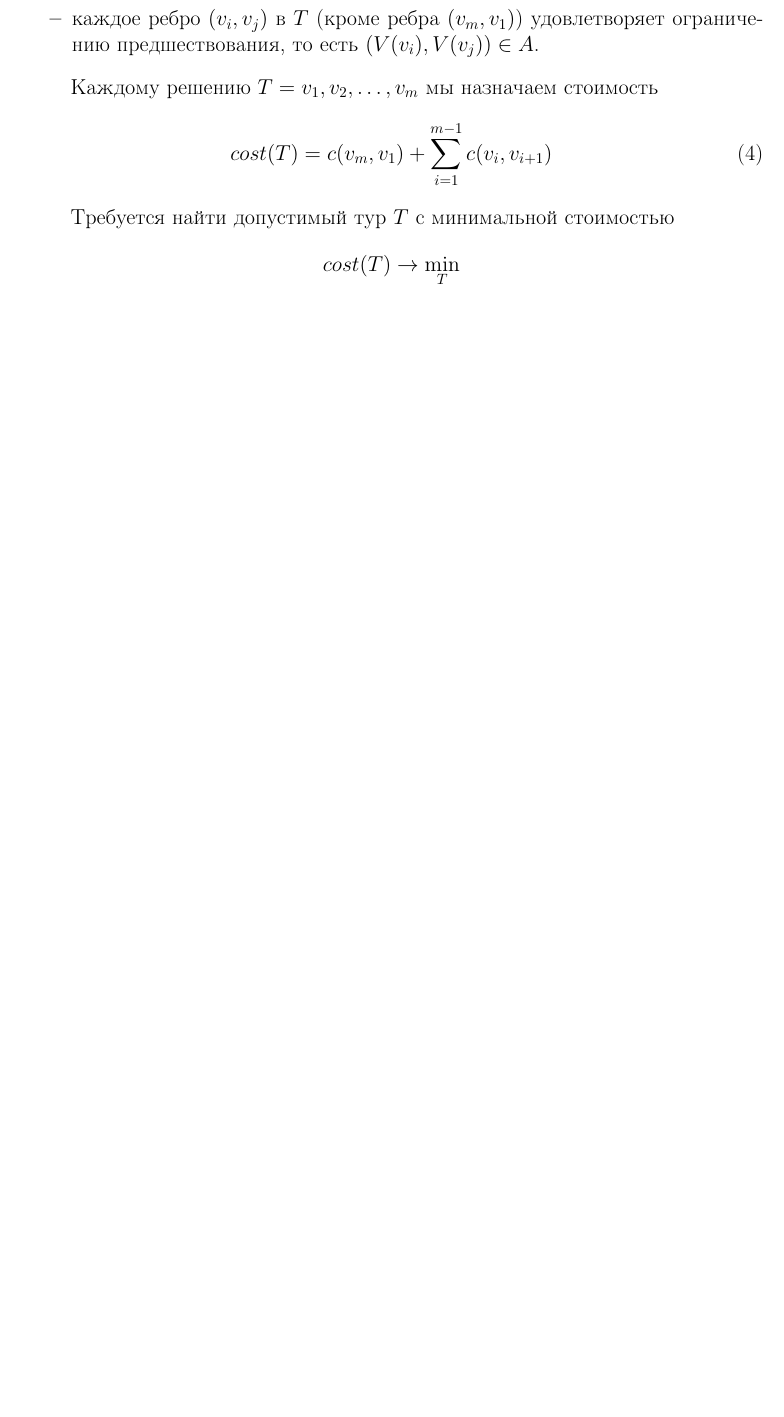
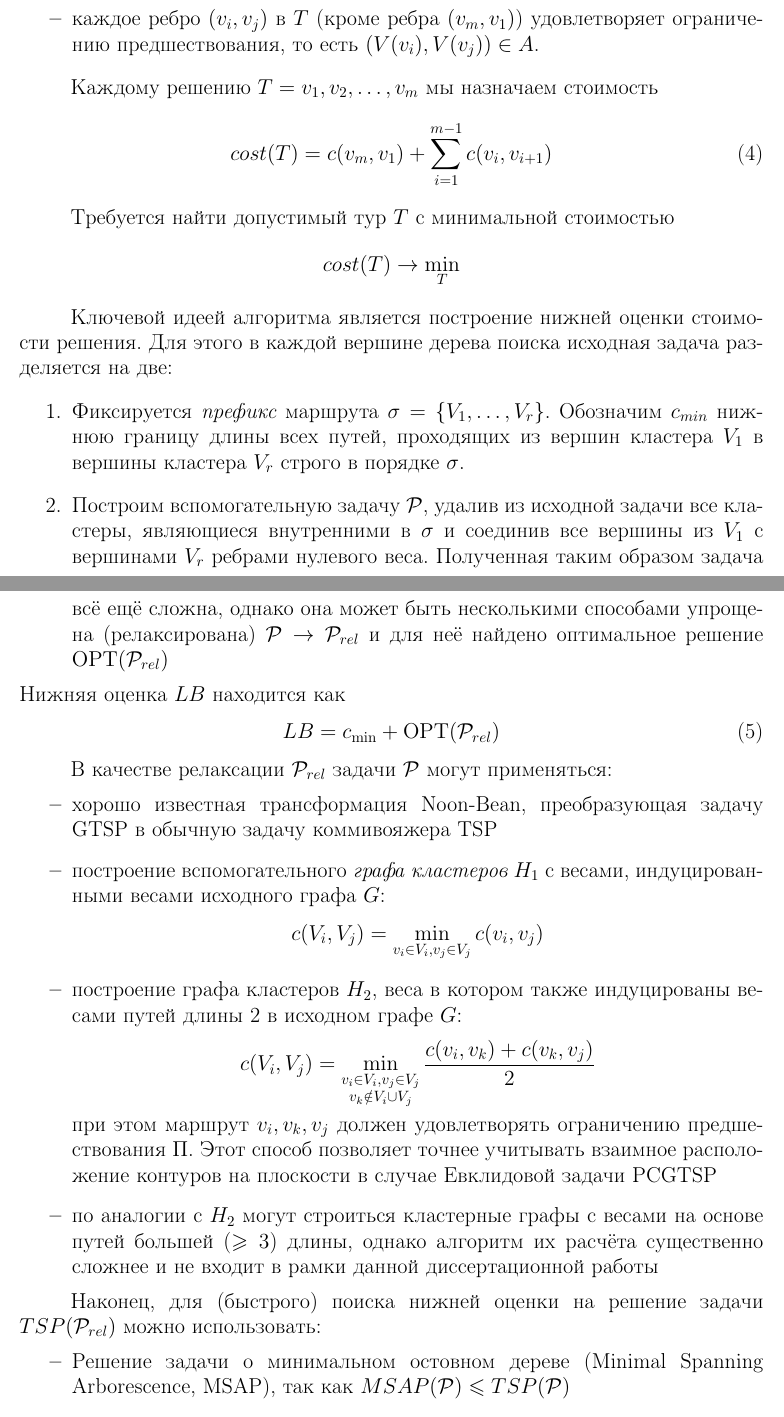
Before and after one commit to ukoloff/these, a LaTeX document (synopsis.tex, which reads synopsis/03.tex): part of page 13 of 16 before the commit and two parts of pages 13 and 14 of 17 after it, the two joined at a grey line, cut so that both start at the same text, the shorter picture padded with empty space. Compiled offline with pdfLaTeX.

Commit message:
Describe Lower Bound methods

```diff
--- a/synopsis/03.tex
+++ b/synopsis/03.tex
@@ -69,3 +70,72 @@ $ T $
 $$
 cost (T) \to \min_T
 $$
+
+Ключевой идеей алгоритма является построение нижней оценки стоимости решения.
+Для этого в каждой вершине дерева поиска исходная задача разделяется на две:
+\begin{enumerate}
+    \item
+    Фиксируется {\it префикс}
+    маршрута $\sigma=\{V_1, \dots, V_r\}$.
+    Обозначим $c_{min}$ нижнюю границу длины
+    всех путей, проходящих из вершин кластера $V_1$
+    в вершины кластера $V_r$ строго в порядке $\sigma$.
+    \item
+    Построим вспомогательную задачу $\mathcal P$,
+    удалив из исходной задачи все кластеры,
+    являющиеся внутренними в $\sigma$ и
+    соединив все вершины из $V_1$ с вершинами $V_r$
+    ребрами нулевого веса.
+    Полученная таким образом задача всё ещё сложна,
+    однако она может быть несколькими способами
+    упрощена (релаксирована) $\mathcal P \to \mathcal P_{rel}$
+    и для неё найдено оптимальное решение $\mathrm{OPT}(\mathcal P_{rel})$
+\end{enumerate}
+Нижняя оценка $LB$
+находится как
+\begin{equation}
+    \label{eq:pcgtsp-lb}
+    LB = c_{\min} + \mathrm{OPT}(\mathcal P_{rel})
+\end{equation}
+
+В качестве релаксации $\mathcal P_{rel}$ задачи $\mathcal P$
+могут применяться:
+\begin{itemize}
+    \item
+    хорошо известная трансформация Noon-Bean,
+    преобразующая задачу GTSP в обычную задачу
+    коммивояжера TSP
+    \item
+    построение вспомогательного {\it графа кластеров} $H_1$
+    с весами, индуцированными весами исходного графа $G$:
+    $$
+    c(V_i, V_j) = \min_{v_i \in V_i, v_j \in V_j} c(v_i, v_j)
+    $$
+    \item
+    построение графа кластеров $H_2$,
+    веса в котором также индуцированы весами путей длины 2 в исходном графе $G$:
+    $$
+    c(V_i, V_j) =
+        \min_{\substack{v_i \in V_i, v_j \in V_j\\v_k \notin V_i \cup V_j}  }
+        \frac{c(v_i, v_k) + c(v_k, v_j)}{2}
+    $$
+    при этом маршрут $v_i, v_k, v_j$ должен удовлетворять ограничению предшествования $\Pi$.
+    Этот способ позволяет точнее учитывать взаимное расположение контуров на плоскости
+    в случае Евклидовой задачи PCGTSP
+    \item
+    по аналогии с $H_2$ могут строиться кластерные графы с весами на основе
+    путей большей ($\geqslant 3$) длины,
+    однако алгоритм их расчёта существенно сложнее и
+    не входит в рамки данной диссертационной работы
+\end{itemize}
+
+Наконец, для (быстрого) поиска
+нижней оценки на решение задачи $TSP(\mathcal P_{rel})$
+можно использовать:
+\begin{itemize}
+    \item
+    Решение задачи о минимальном остовном дереве
+    (Minimal Spanning Arborescence, MSAP),
+    так как $MSAP(\mathcal P) \leqslant TSP(\mathcal P)$
+    \item
+    Решение задачи о цикловом покрытии (Cycle cover);
```
Also changed, not shown: synopsis/03.tex (16 more changed lines).
